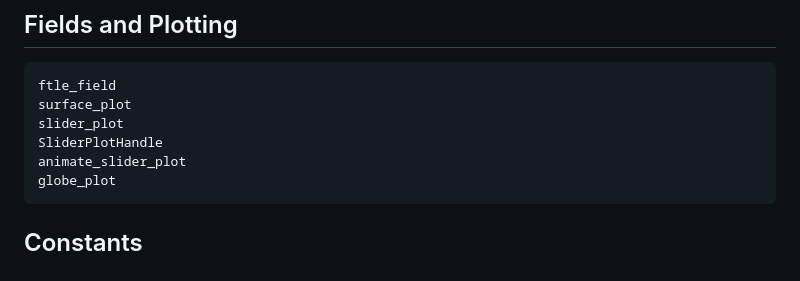
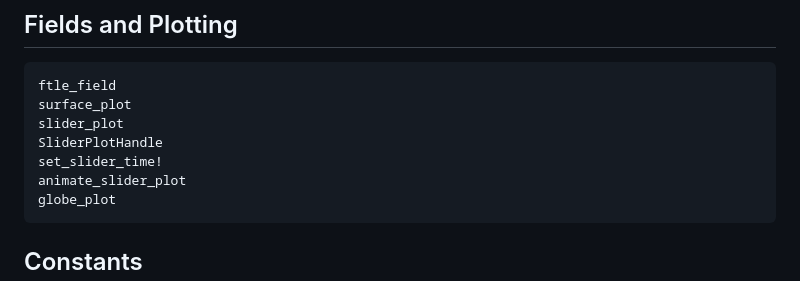
Before and after one commit to andrewwatford/SpeedyWeatherFTLE.jl, a Markdown page: docs/src/api.md, the part around the change. Drawn GitHub-style.

````diff
--- a/docs/src/api.md
+++ b/docs/src/api.md
@@ -35,6 +35,7 @@ ftle_field
 surface_plot
 slider_plot
 SliderPlotHandle
+set_slider_time!
 animate_slider_plot
 globe_plot
 ```
````
Also changed, not shown: docs/src/plotting.md (+21 -1 lines), docs/src/assets/synthetic-ftle-slider.gif (added), 4 other files.
